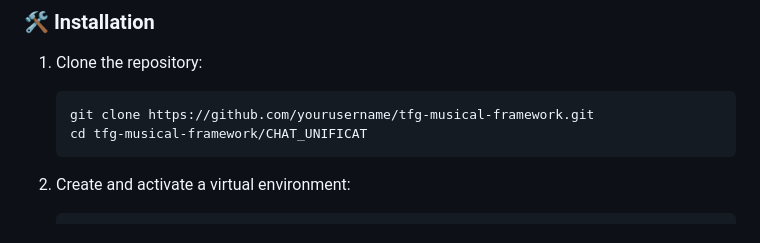
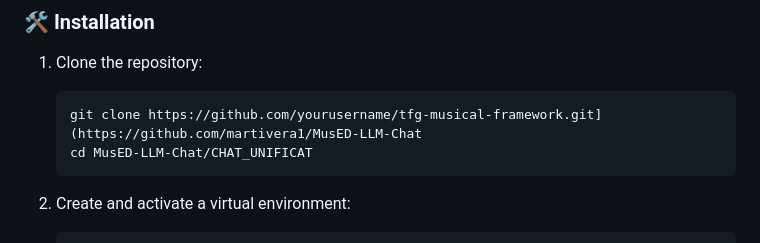
Before and after one commit to martivera1/MusED-LLM-Chat, a Markdown page: README.md, the part around the change. Rendered like a GitHub page.

````diff
--- a/README.md
+++ b/README.md
@@ -42,8 +42,8 @@ This repository contains the main components developed for my Final Degree Proje
 1. Clone the repository:
 
     ```bash
-    git clone https://github.com/yourusername/tfg-musical-framework.git
-    cd tfg-musical-framework/CHAT_UNIFICAT
+    git clone https://github.com/yourusername/tfg-musical-framework.git](https://github.com/martivera1/MusED-LLM-Chat
+    cd MusED-LLM-Chat/CHAT_UNIFICAT
     ```
 
 2. Create and activate a virtual environment:
````
